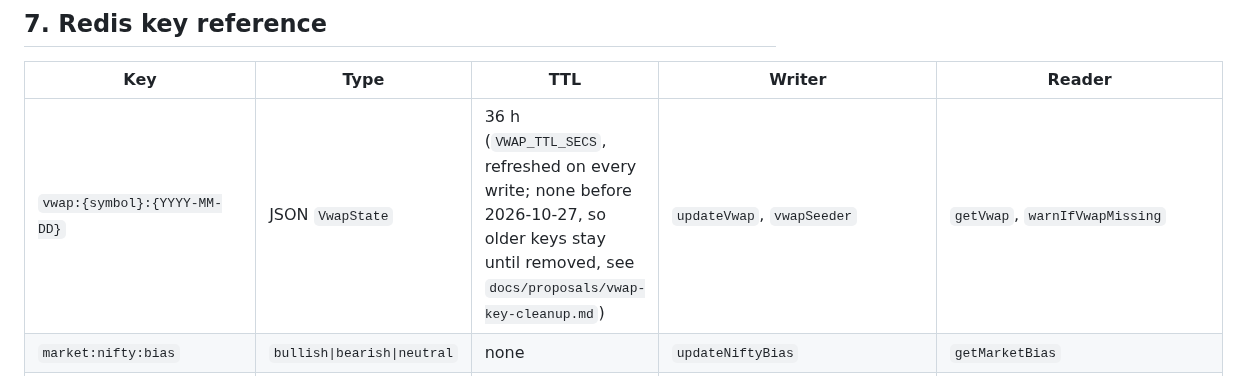
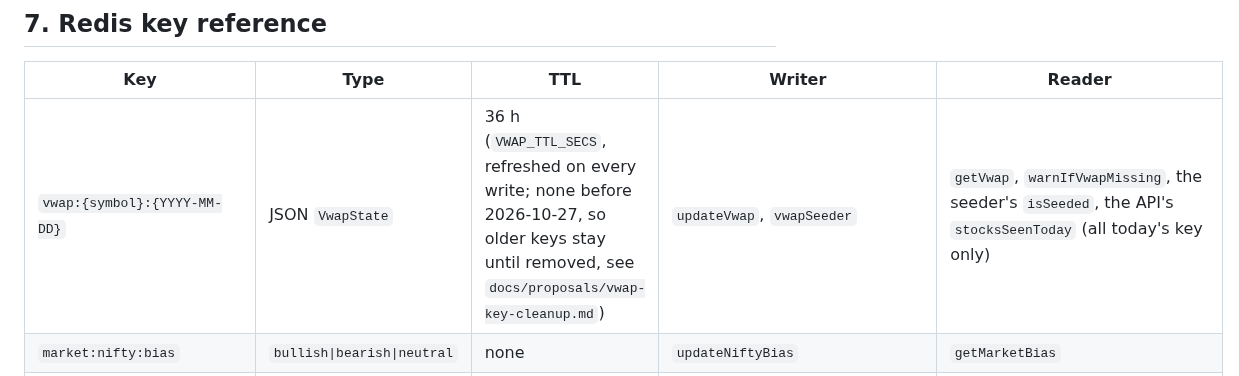
Before and after one commit to Abhishek-thakur1/insider-quant-engine, a Markdown page: AGENTS.md, the part around the change. Drawn GitHub-style.

Commit message:
docs(vwap-ttl): §7 lists every reader of the daily VWAP key (review)

```diff
--- a/AGENTS.md
+++ b/AGENTS.md
@@ -1141,7 +1141,7 @@ version live in `backtest/core/symbolClass.ts`, with a test pinning the five aff
 
 | Key | Type | TTL | Writer | Reader |
 |---|---|---|---|---|
-| `vwap:{symbol}:{YYYY-MM-DD}` | JSON `VwapState` | 36 h (`VWAP_TTL_SECS`, refreshed on every write; none before 2026-10-27, so older keys stay until removed, see `docs/proposals/vwap-key-cleanup.md`) | `updateVwap`, `vwapSeeder` | `getVwap`, `warnIfVwapMissing` |
+| `vwap:{symbol}:{YYYY-MM-DD}` | JSON `VwapState` | 36 h (`VWAP_TTL_SECS`, refreshed on every write; none before 2026-10-27, so older keys stay until removed, see `docs/proposals/vwap-key-cleanup.md`) | `updateVwap`, `vwapSeeder` | `getVwap`, `warnIfVwapMissing`, the seeder's `isSeeded`, the API's `stocksSeenToday` (all today's key only) |
 | `market:nifty:bias` | `bullish\|bearish\|neutral` | none | `updateNiftyBias` | `getMarketBias` |
 | `regime:nifty:returns_1min` | list of return % | none | `pushNiftyReturn` (mirror) | engine boot on a **same-day restart** only: `restoreRegimeReturns` re-loads it into memory (§11.17) |
 | `engine:boot_day` | IST date of the last engine boot | 7 d | boot cleanup (`core/bootCleanup.ts`) | boot cleanup: same day → keep session state; older/missing → clear it (§11.17). **Never cleared at boot.** |
```
